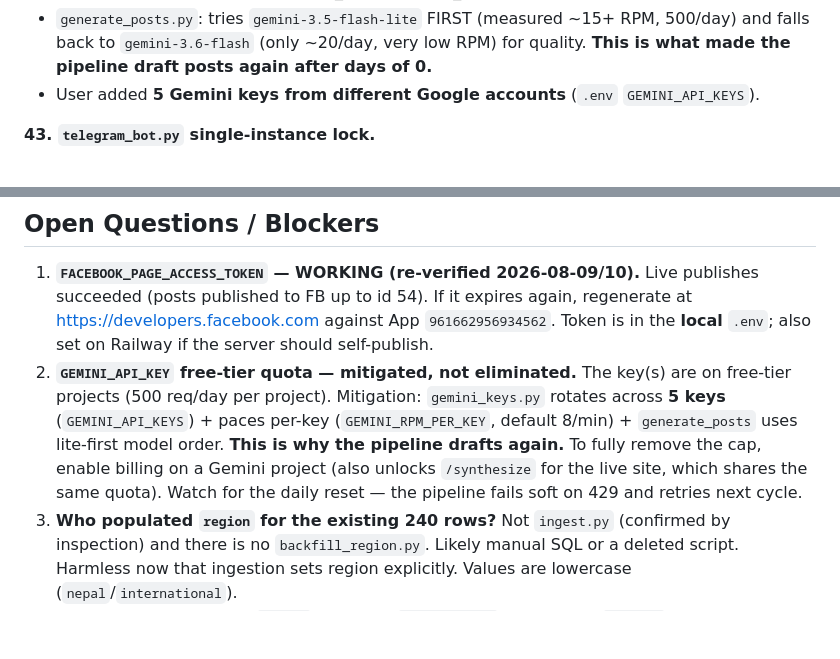
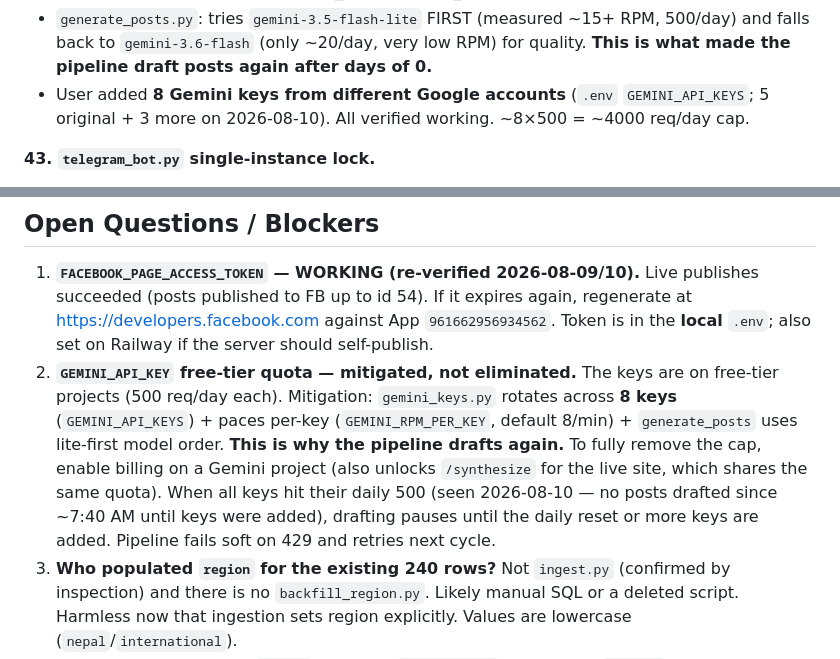
Before and after one commit to CodeToAI-Studio/fact-line-np, a Markdown page: CLAUDE.md, 2 parts joined by grey strips. GitHub-like rendering; blank space fills up the shorter version.

Commit message:
CLAUDE.md: 8 Gemini keys configured (5 + 3 more); document daily-cap drafting pause
Co-Authored-By: Claude Fable 5 <noreply@anthropic.com>

```diff
--- a/CLAUDE.md
+++ b/CLAUDE.md
@@ -690,7 +690,8 @@ the blocker below is resolved or the hard rules change, update `RESUME.md` too.
    - `generate_posts.py`: tries `gemini-3.5-flash-lite` FIRST (measured ~15+ RPM, 500/day)
      and falls back to `gemini-3.6-flash` (only ~20/day, very low RPM) for quality. **This is
      what made the pipeline draft posts again after days of 0.**
-   - User added **5 Gemini keys from different Google accounts** (`.env` `GEMINI_API_KEYS`).
+   - User added **8 Gemini keys from different Google accounts** (`.env` `GEMINI_API_KEYS`;
+     5 original + 3 more on 2026-08-10). All verified working. ~8×500 = ~4000 req/day cap.
 
 **43. `telegram_bot.py` single-instance lock.**
    - The venv python spawns a base-python child and BOTH ran the script → two `getUpdates`
@@ -952,13 +953,14 @@ The complete feature list that is already DONE is in "What's Done" #38 onward pl
    succeeded (posts published to FB up to id 54). If it expires again, regenerate at
    https://developers.facebook.com against App `961662956934562`. Token is in the **local**
    `.env`; also set on Railway if the server should self-publish.
-2. **`GEMINI_API_KEY` free-tier quota — mitigated, not eliminated.** The key(s) are on
-   free-tier projects (500 req/day per project). Mitigation: `gemini_keys.py` rotates across
-   **5 keys** (`GEMINI_API_KEYS`) + paces per-key (`GEMINI_RPM_PER_KEY`, default 8/min) +
+2. **`GEMINI_API_KEY` free-tier quota — mitigated, not eliminated.** The keys are on
+   free-tier projects (500 req/day each). Mitigation: `gemini_keys.py` rotates across
+   **8 keys** (`GEMINI_API_KEYS`) + paces per-key (`GEMINI_RPM_PER_KEY`, default 8/min) +
    `generate_posts` uses lite-first model order. **This is why the pipeline drafts again.**
    To fully remove the cap, enable billing on a Gemini project (also unlocks `/synthesize`
-   for the live site, which shares the same quota). Watch for the daily reset — the pipeline
-   fails soft on 429 and retries next cycle.
+   for the live site, which shares the same quota). When all keys hit their daily 500 (seen
+   2026-08-10 — no posts drafted since ~7:40 AM until keys were added), drafting pauses until
+   the daily reset or more keys are added. Pipeline fails soft on 429 and retries next cycle.
 3. **Who populated `region` for the existing 240 rows?** Not `ingest.py` (confirmed by
    inspection) and there is no `backfill_region.py`. Likely manual SQL or a deleted script.
    Harmless now that ingestion sets region explicitly. Values are lowercase
```
